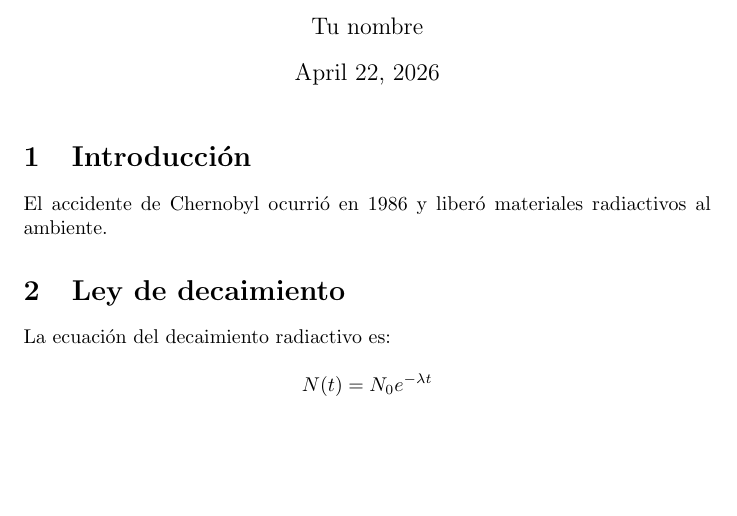
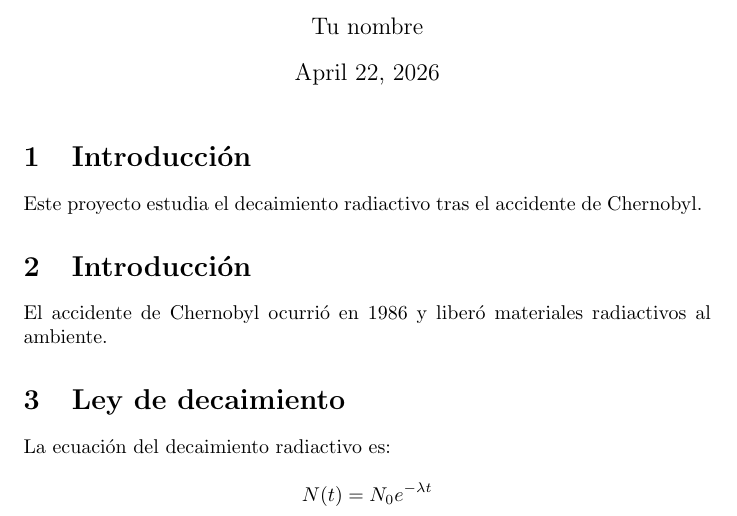
Before and after one commit to Juandatara/chernobyl-radioactive-decay, a LaTeX document (main.tex): part of the page, cut so that both start at the same text, the shorter picture padded with empty space. Compiled offline with pdfLaTeX.

Commit message:
Add introduction chapter to main document

```diff
--- a/main.tex
+++ b/main.tex
@@ -8,6 +8,8 @@
 \begin{document}
 
 \maketitle
+
+\input{chapters/intro}
 
 \section{Introducción}
 
```
